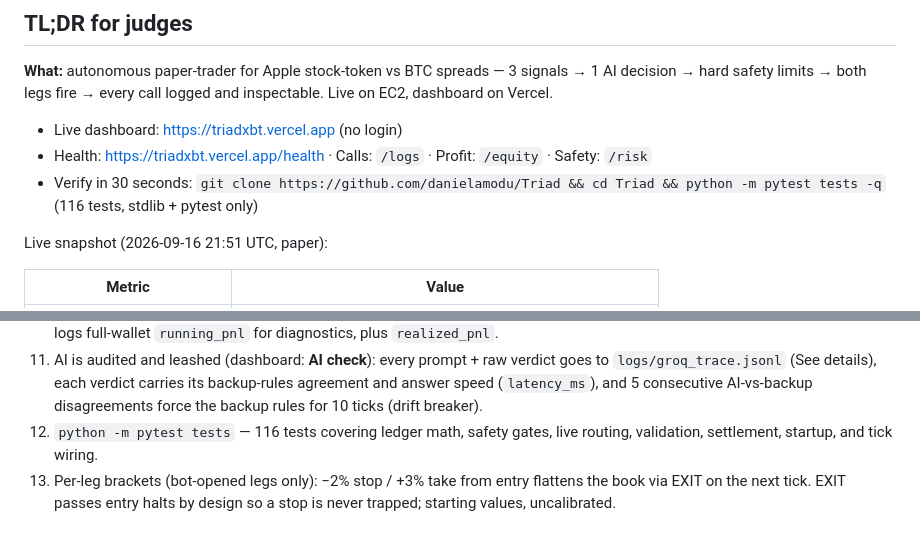
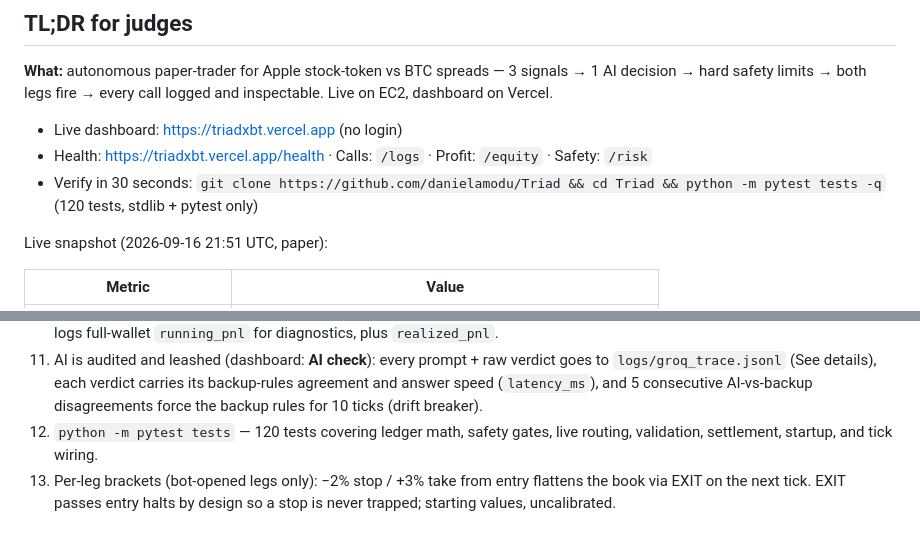
Before and after one commit to danielamodu/Triad, a Markdown page: README.md, 2 parts joined by grey strips. Rendered like a GitHub page.

Commit message:
docs: correct test count to 120

```diff
--- a/README.md
+++ b/README.md
@@ -16,7 +16,7 @@ call logged and inspectable. Live on EC2, dashboard on Vercel.
   Profit: `/equity` · Safety: `/risk`
 - Verify in 30 seconds:
   `git clone https://github.com/danielamodu/Triad && cd Triad && python -m pytest tests -q`
-  (116 tests, stdlib + pytest only)
+  (120 tests, stdlib + pytest only)
 
 Live snapshot (2026-09-16 21:51 UTC, paper):
 
@@ -222,7 +222,7 @@ pick. Safety check passed = safety limits approved the pick.
     verdict carries its backup-rules agreement and answer speed
     (`latency_ms`), and 5 consecutive AI-vs-backup disagreements force
     the backup rules for 10 ticks (drift breaker).
-12. `python -m pytest tests` — 116 tests covering ledger math, safety
+12. `python -m pytest tests` — 120 tests covering ledger math, safety
     gates, live routing, validation, settlement, startup, and tick
     wiring.
 13. Per-leg brackets (bot-opened legs only): −2% stop / +3% take from
```
